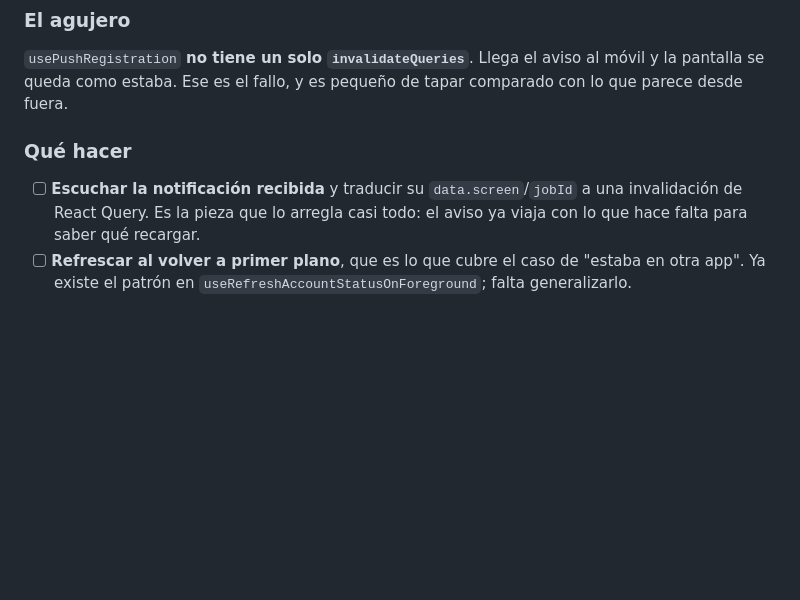
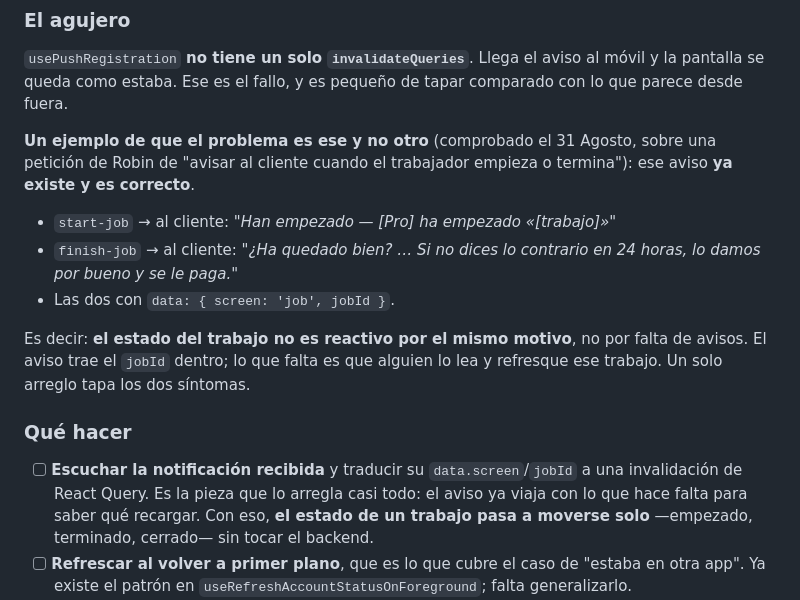
Before and after one commit to robin8888/lughly-front, a Markdown page: ROADMAP.md, the part around the change. Rendered like a GitHub page; blank space fills up the shorter version.

Commit message:
El estado del trabajo no es reactivo por falta de avisos, sino de escucha
Robin pidió avisar al cliente cuando el trabajador empieza o termina. Ya se
hace, y con el texto correcto: `start-job` y `finish-job` notifican al cliente
con `data.jobId` dentro.

O sea que el estado del trabajo no se actualiza solo por el mismo motivo que
todo lo demás: nadie escucha el aviso para invalidar la consulta. Un solo
arreglo tapa los dos síntomas, y no toca el backend.

Co-Authored-By: Claude Opus 5 (1M context) <noreply@anthropic.com>
Claude-Session: https://claude.ai/code/session_01LpthcrbYsifQV371G45rpK

```diff
--- a/ROADMAP.md
+++ b/ROADMAP.md
@@ -1646,11 +1646,26 @@ es que la app haga algo con ellos.
 al móvil y la pantalla se queda como estaba. Ese es el fallo, y es pequeño de
 tapar comparado con lo que parece desde fuera.
 
+**Un ejemplo de que el problema es ese y no otro** (comprobado el 31 Agosto,
+sobre una petición de Robin de "avisar al cliente cuando el trabajador empieza o
+termina"): ese aviso **ya existe y es correcto**.
+
+- `start-job` → al cliente: *"Han empezado — [Pro] ha empezado «[trabajo]»"*
+- `finish-job` → al cliente: *"¿Ha quedado bien? … Si no dices lo contrario en
+  24 horas, lo damos por bueno y se le paga."*
+- Las dos con `data: { screen: 'job', jobId }`.
+
+Es decir: **el estado del trabajo no es reactivo por el mismo motivo**, no por
+falta de avisos. El aviso trae el `jobId` dentro; lo que falta es que alguien lo
+lea y refresque ese trabajo. Un solo arreglo tapa los dos síntomas.
+
 ### Qué hacer
 
 - [ ] **Escuchar la notificación recibida** y traducir su `data.screen`/`jobId`
       a una invalidación de React Query. Es la pieza que lo arregla casi todo:
-      el aviso ya viaja con lo que hace falta para saber qué recargar.
+      el aviso ya viaja con lo que hace falta para saber qué recargar. Con eso,
+      **el estado de un trabajo pasa a moverse solo** —empezado, terminado,
+      cerrado— sin tocar el backend.
 - [ ] **Refrescar al volver a primer plano**, que es lo que cubre el caso de
       "estaba en otra app". Ya existe el patrón en
       `useRefreshAccountStatusOnForeground`; falta generalizarlo.
```
